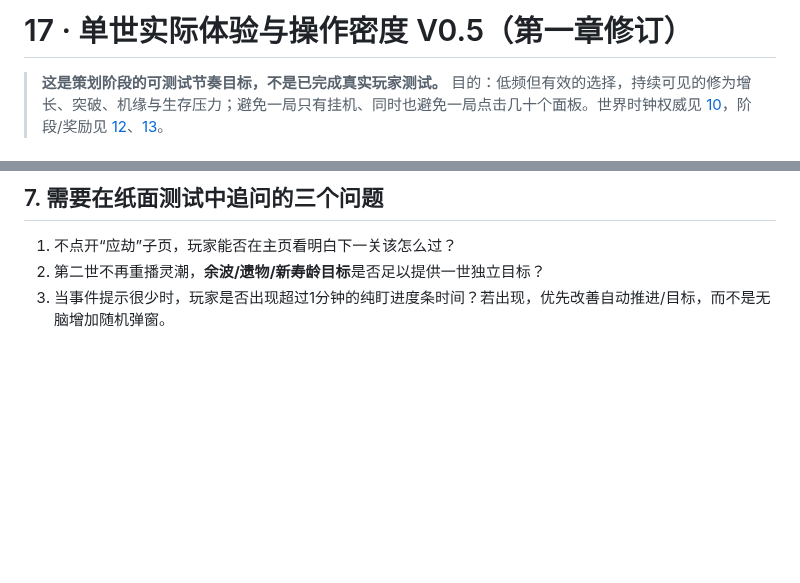
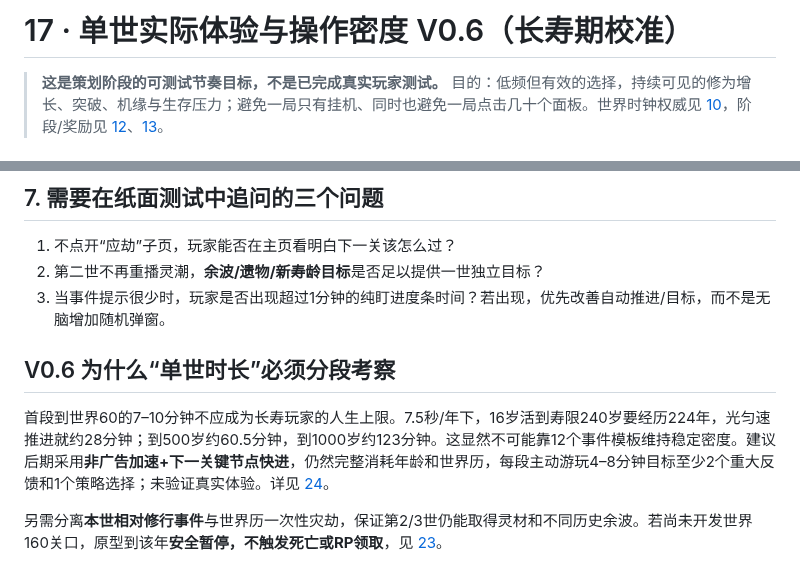
Before and after one commit to Tera-Dark/hundred-lives-to-ascend, a Markdown page: docs/17-SESSION-PACING.md, 2 parts joined by grey strips. GitHub-like rendering; blank space fills up the shorter version.

Commit message:
docs(v0.6): wire docs/17-SESSION-PACING.md to continuity and time-pacing study

```diff
--- a/docs/17-SESSION-PACING.md
+++ b/docs/17-SESSION-PACING.md
@@ -1,4 +1,4 @@
-# 17 · 单世实际体验与操作密度 V0.5（第一章修订）
+# 17 · 单世实际体验与操作密度 V0.6（长寿期校准）
 
 > **这是策划阶段的可测试节奏目标，不是已完成真实玩家测试。** 目的：低频但有效的选择，持续可见的修为增长、突破、机缘与生存压力；避免一局只有挂机、同时也避免一局点击几十个面板。世界时钟权威见 [10](10-TIME-EPOCH.md)，阶段/奖励见 [12](12-ERA-STAGES.md)、[13](13-PRESTIGE-LAYERS.md)。
 
@@ -79,3 +79,8 @@
 1. 不点开“应劫”子页，玩家能否在主页看明白下一关该怎么过？
 2. 第二世不再重播灵潮，**余波/遗物/新寿龄目标**是否足以提供一世独立目标？
 3. 当事件提示很少时，玩家是否出现超过1分钟的纯盯进度条时间？若出现，优先改善自动推进/目标，而不是无脑增加随机弹窗。
+
+## V0.6 为什么“单世时长”必须分段考察
+首段到世界60的7–10分钟不应成为长寿玩家的人生上限。7.5秒/年下，16岁活到寿限240岁要经历224年，光匀速推进就约28分钟；到500岁约60.5分钟，到1000岁约123分钟。这显然不可能靠12个事件模板维持稳定密度。建议后期采用**非广告加速+下一关键节点快进**，仍然完整消耗年龄和世界历，每段主动游玩4–8分钟目标至少2个重大反馈和1个策略选择；未验证真实体验。详见 [24](24-LONG-LIFE-PACING.md)。
+
+另需分离**本世相对修行事件**与世界历一次性灾劫，保证第2/3世仍能取得灵材和不同历史余波。若尚未开发世界160关口，原型到该年**安全暂停，不触发死亡或RP领取**，见 [23](23-CONTINUOUS-WORLDLINE-TEST.md)。
```
